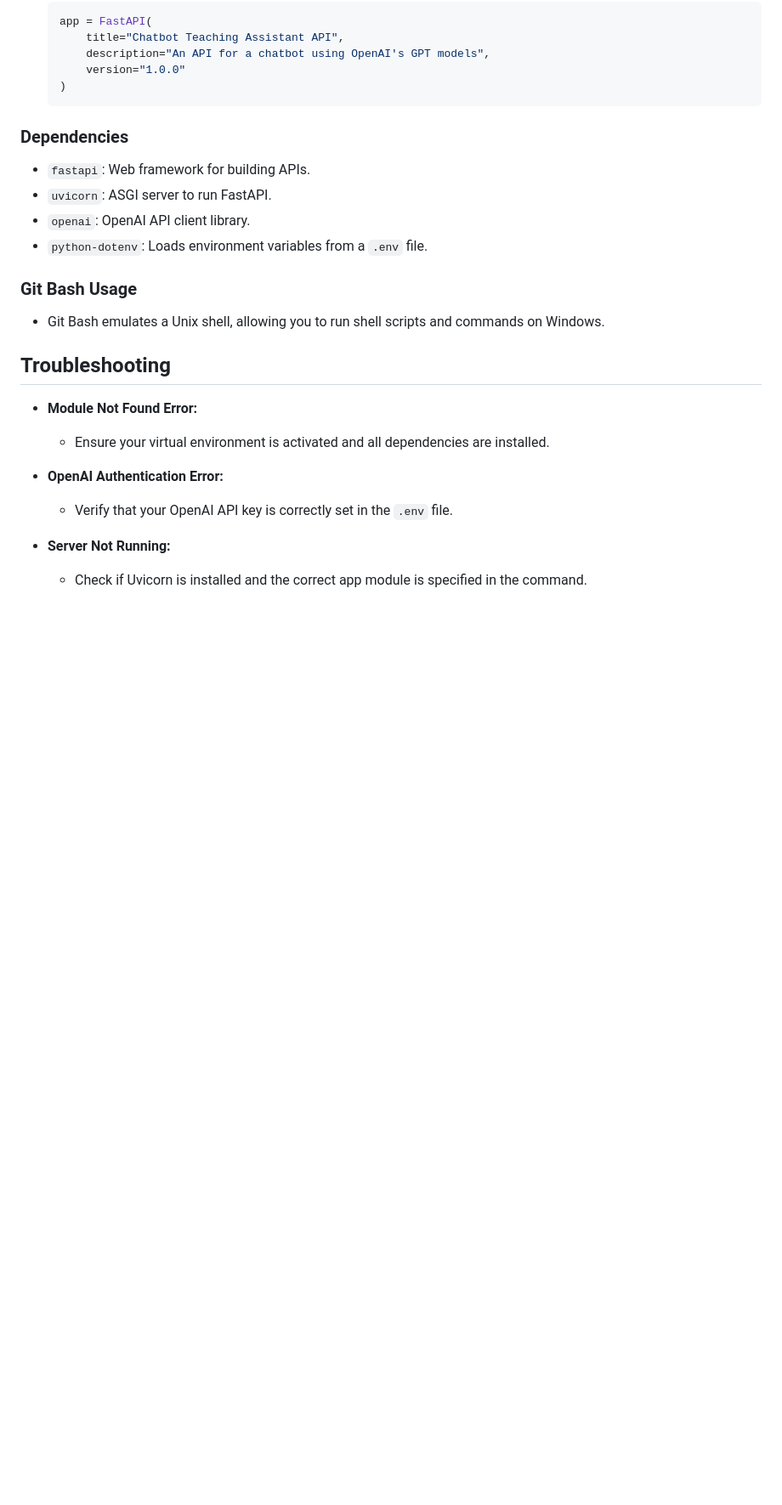
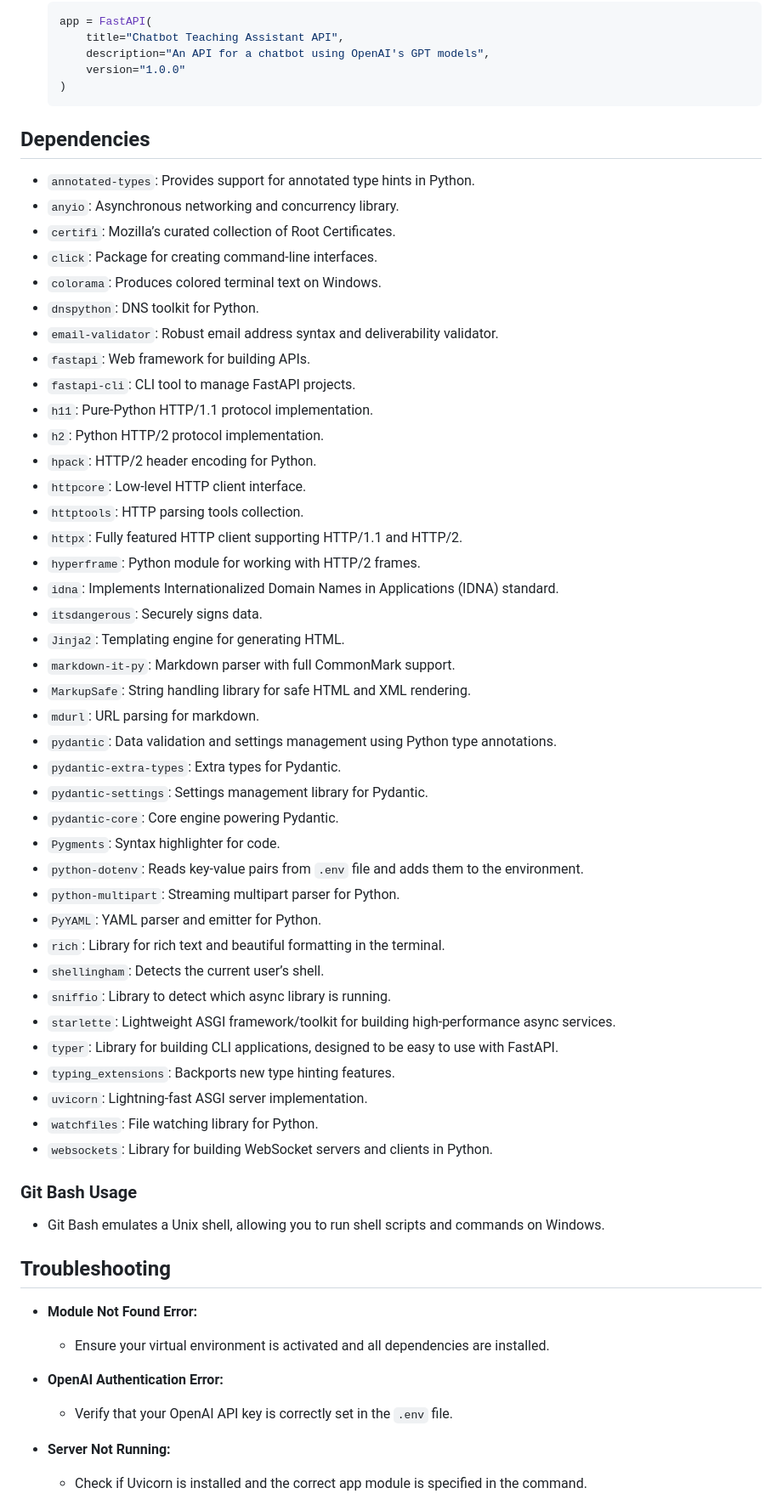
Before and after one commit to aaronvancuren/ChatbotTeachingAssistant, a Markdown page: README.md, the part around one of its changes. Shown at 85% size. GitHub-like rendering; blank space fills up the shorter version.

Commit message:
updated readme installation instructions, dependency list, and useful links based on the dependency list

````diff
--- a/README.md
+++ b/README.md
@@ -150,12 +152,47 @@ FastAPI comes with built-in support for interactive API documentation powered by
   )
   ```
 
-### Dependencies
+## Dependencies
 
+- `annotated-types`: Provides support for annotated type hints in Python.
+- `anyio`: Asynchronous networking and concurrency library.
+- `certifi`: Mozilla’s curated collection of Root Certificates.
+- `click`: Package for creating command-line interfaces.
+- `colorama`: Produces colored terminal text on Windows.
+- `dnspython`: DNS toolkit for Python.
+- `email-validator`: Robust email address syntax and deliverability validator.
 - `fastapi`: Web framework for building APIs.
-- `uvicorn`: ASGI server to run FastAPI.
-- `openai`: OpenAI API client library.
-- `python-dotenv`: Loads environment variables from a `.env` file.
+- `fastapi-cli`: CLI tool to manage FastAPI projects.
+- `h11`: Pure-Python HTTP/1.1 protocol implementation.
+- `h2`: Python HTTP/2 protocol implementation.
+- `hpack`: HTTP/2 header encoding for Python.
+- `httpcore`: Low-level HTTP client interface.
+- `httptools`: HTTP parsing tools collection.
+- `httpx`: Fully featured HTTP client supporting HTTP/1.1 and HTTP/2.
+- `hyperframe`: Python module for working with HTTP/2 frames.
+- `idna`: Implements Internationalized Domain Names in Applications (IDNA) standard.
+- `itsdangerous`: Securely signs data.
+- `Jinja2`: Templating engine for generating HTML.
+- `markdown-it-py`: Markdown parser with full CommonMark support.
+- `MarkupSafe`: String handling library for safe HTML and XML rendering.
+- `mdurl`: URL parsing for markdown.
+- `pydantic`: Data validation and settings management using Python type annotations.
+- `pydantic-extra-types`: Extra types for Pydantic.
+- `pydantic-settings`: Settings management library for Pydantic.
+- `pydantic-core`: Core engine powering Pydantic.
+- `Pygments`: Syntax highlighter for code.
+- `python-dotenv`: Reads key-value pairs from `.env` file and adds them to the environment.
+- `python-multipart`: Streaming multipart parser for Python.
+- `PyYAML`: YAML parser and emitter for Python.
+- `rich`: Library for rich text and beautiful formatting in the terminal.
+- `shellingham`: Detects the current user’s shell.
+- `sniffio`: Library to detect which async library is running.
+- `starlette`: Lightweight ASGI framework/toolkit for building high-performance async services.
+- `typer`: Library for building CLI applications, designed to be easy to use with FastAPI.
+- `typing_extensions`: Backports new type hinting features.
+- `uvicorn`: Lightning-fast ASGI server implementation.
+- `watchfiles`: File watching library for Python.
+- `websockets`: Library for building WebSocket servers and clients in Python.
 
 ### Git Bash Usage
 
````
Also changed, not shown: other parts of README.md (+57 -21 lines).
